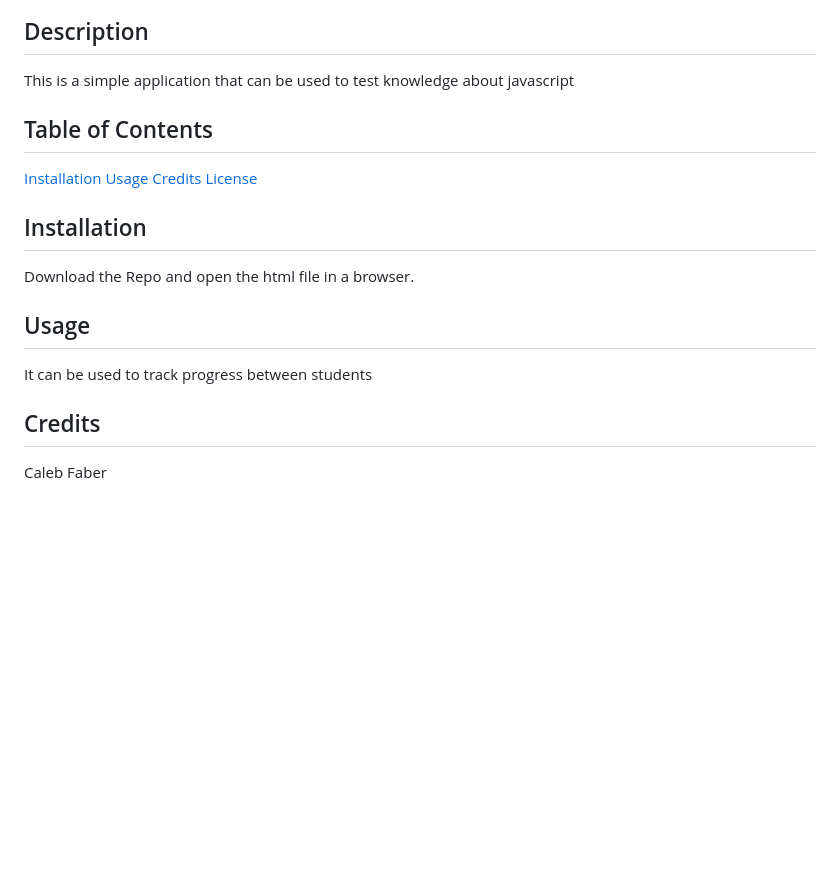
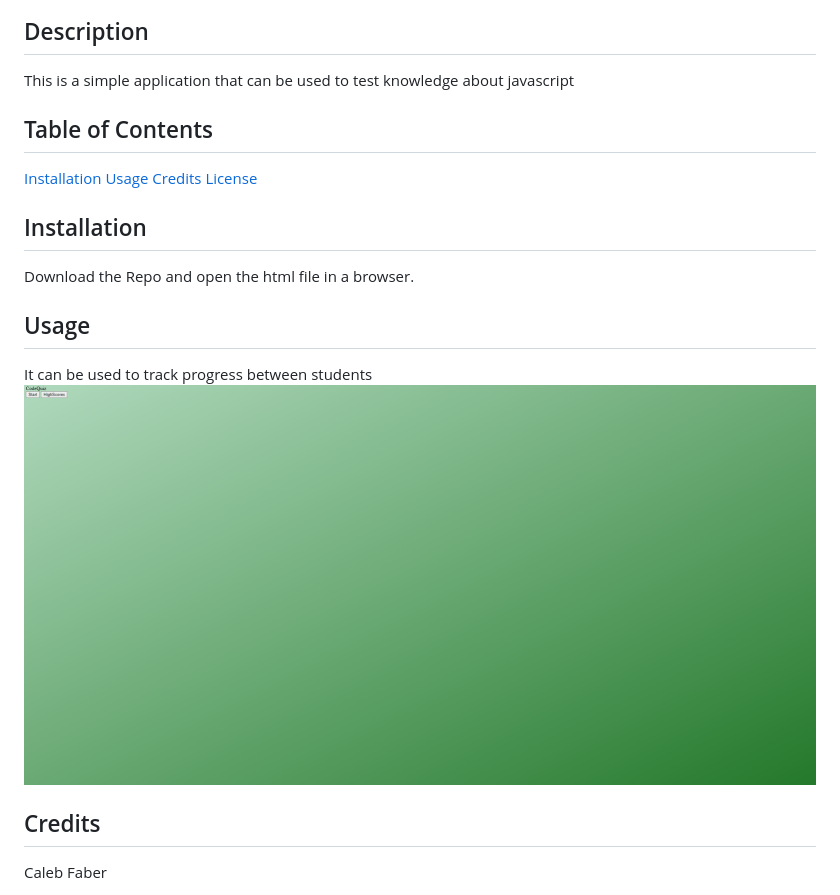
Before and after one commit to gfaber1/codeQuiz, a Markdown page: README.md, the part around the change. Rendered like a GitHub page; pictures changed too: assets/images/code quiz.png (added); blank space fills up the shorter version.

Commit message:
added SS to readme

```diff
--- a/README.md
+++ b/README.md
@@ -5,6 +5,7 @@
 
 ## Description
 This is a simple application that can be used to test knowledge about javascript
+
 ## Table of Contents
 [Installation](#installation)
 [Usage](#usage)
@@ -15,6 +16,7 @@ This is a simple application that can be used to test knowledge about javascript
 Download the Repo and open the html file in a browser.
 ## Usage
 It can be used to track progress between students
+![screenshot](./assets/images/code%20quiz.png)
 ## Credits
 Caleb Faber
 ## License
```
